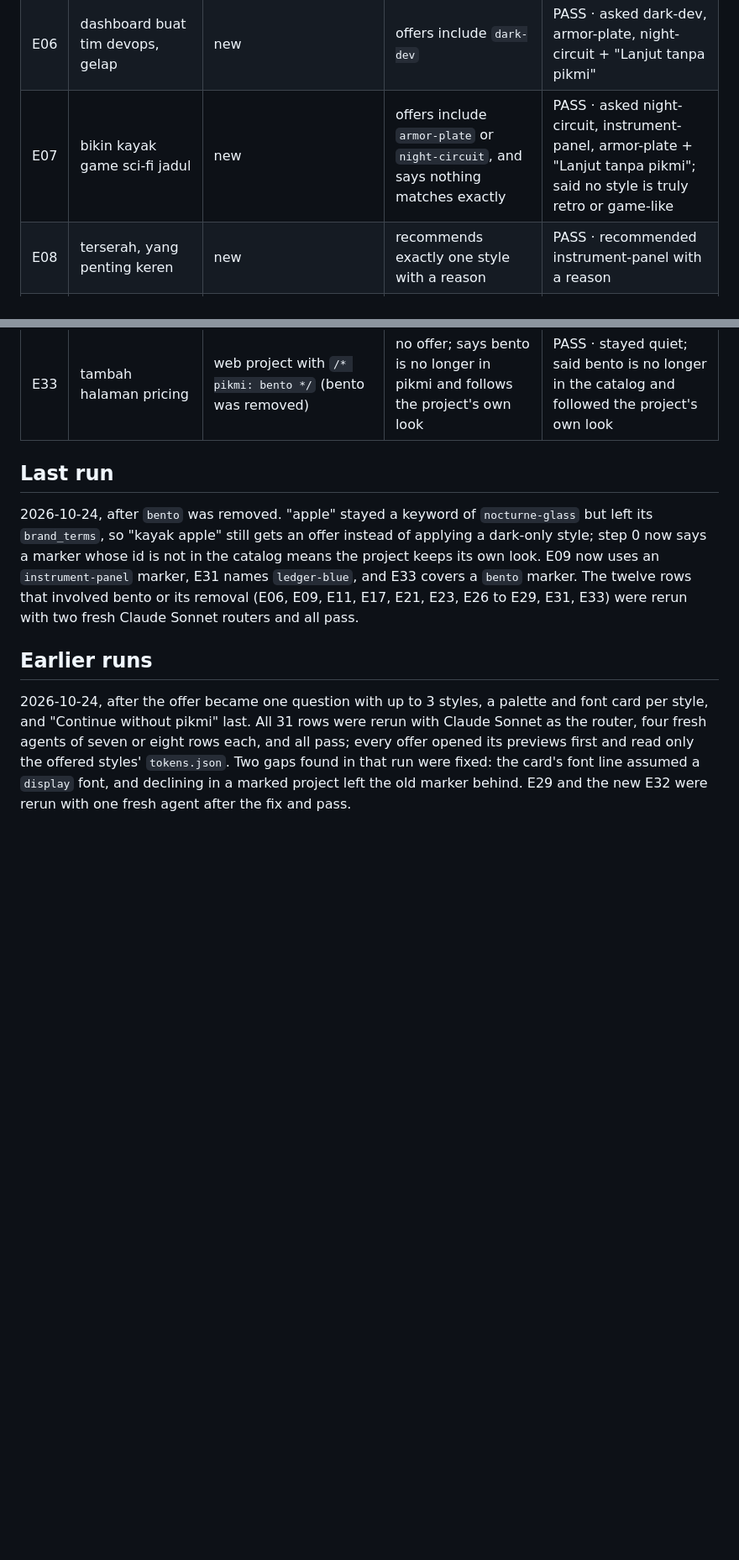
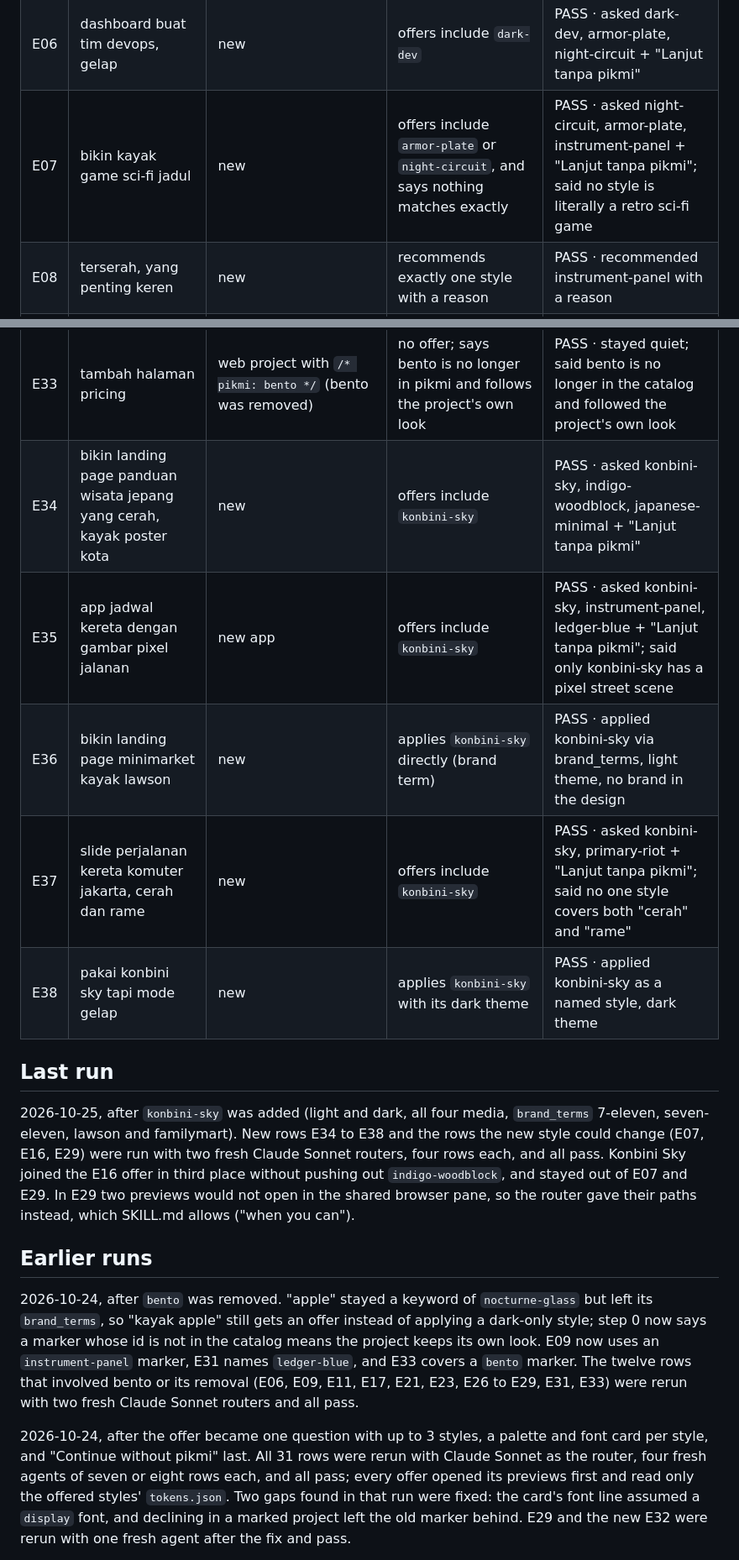
Before and after one commit to HamdaniAsril/pikmi, a Markdown page: evals/prompts.md, 2 parts joined by grey strips. Shown at 84% size. Rendered like a GitHub page; blank space fills up the shorter version.

```diff
--- a/evals/prompts.md
+++ b/evals/prompts.md
@@ -17,7 +17,7 @@ Run these by hand whenever a style is added, removed or renamed, or keywords cha
 | E04 | bikin poster instagram ramadan | new | offers include `lapis-lattice` | PASS · asked lapis-lattice, nocturne-glass, soft-wash + "Lanjut tanpa pikmi" |
 | E05 | make it look like a Ghibli movie | new | offers 2 to 4 styles, no direct apply (no style lists Ghibli) | PASS · asked soft-wash, japanese-minimal, indigo-woodblock + "Continue without pikmi"; said nothing matches a Ghibli look exactly |
 | E06 | dashboard buat tim devops, gelap | new | offers include `dark-dev` | PASS · asked dark-dev, armor-plate, night-circuit + "Lanjut tanpa pikmi" |
-| E07 | bikin kayak game sci-fi jadul | new | offers include `armor-plate` or `night-circuit`, and says nothing matches exactly | PASS · asked night-circuit, instrument-panel, armor-plate + "Lanjut tanpa pikmi"; said no style is truly retro or game-like |
+| E07 | bikin kayak game sci-fi jadul | new | offers include `armor-plate` or `night-circuit`, and says nothing matches exactly | PASS · asked night-circuit, armor-plate, instrument-panel + "Lanjut tanpa pikmi"; said no style is literally a retro sci-fi game |
 | E08 | terserah, yang penting keren | new | recommends exactly one style with a reason | PASS · recommended instrument-panel with a reason |
 | E09 | tambah halaman pricing | web project with `/* pikmi: instrument-panel */` | no offer, continues `instrument-panel` | PASS · continued instrument-panel, no offer |
 | E10 | add a settings screen | app with its own design system, no marker | stays quiet, no offer | PASS · stayed quiet |
@@ -44,8 +44,22 @@ Run these by hand whenever a style is added, removed or renamed, or keywords cha
 | E31 | pakai style ledger blue aja | same conversation; the user earlier picked "Continue without pikmi" | applies `ledger-blue` directly | PASS · applied ledger-blue as a named style |
 | E32 | Lanjut tanpa pikmi | web project whose tokens.css starts with `/* pikmi: soft-wash */`; the user asked "ganti tampilan jadi cyberpunk", was offered styles, and gave this answer | builds without pikmi, loads no style files and deletes the `/* pikmi: soft-wash */` line | PASS · would load no style files, delete the soft-wash marker line and add no new marker |
 | E33 | tambah halaman pricing | web project with `/* pikmi: bento */` (bento was removed) | no offer; says bento is no longer in pikmi and follows the project's own look | PASS · stayed quiet; said bento is no longer in the catalog and followed the project's own look |
+| E34 | bikin landing page panduan wisata jepang yang cerah, kayak poster kota | new | offers include `konbini-sky` | PASS · asked konbini-sky, indigo-woodblock, japanese-minimal + "Lanjut tanpa pikmi" |
+| E35 | app jadwal kereta dengan gambar pixel jalanan | new app | offers include `konbini-sky` | PASS · asked konbini-sky, instrument-panel, ledger-blue + "Lanjut tanpa pikmi"; said only konbini-sky has a pixel street scene |
+| E36 | bikin landing page minimarket kayak lawson | new | applies `konbini-sky` directly (brand term) | PASS · applied konbini-sky via brand_terms, light theme, no brand in the design |
+| E37 | slide perjalanan kereta komuter jakarta, cerah dan rame | new | offers include `konbini-sky` | PASS · asked konbini-sky, primary-riot + "Lanjut tanpa pikmi"; said no one style covers both "cerah" and "rame" |
+| E38 | pakai konbini sky tapi mode gelap | new | applies `konbini-sky` with its dark theme | PASS · applied konbini-sky as a named style, dark theme |
 
 ## Last run
+
+2026-10-25, after `konbini-sky` was added (light and dark, all four media, `brand_terms` 7-eleven,
+seven-eleven, lawson and familymart). New rows E34 to E38 and the rows the new style could change (E07,
+E16, E29) were run with two fresh Claude Sonnet routers, four rows each, and all pass. Konbini Sky joined
+the E16 offer in third place without pushing out `indigo-woodblock`, and stayed out of E07 and E29. In
+E29 two previews would not open in the shared browser pane, so the router gave their paths instead, which
+SKILL.md allows ("when you can").
+
+## Earlier runs
 
 2026-10-24, after `bento` was removed. "apple" stayed a keyword of `nocturne-glass` but left its
 `brand_terms`, so "kayak apple" still gets an offer instead of applying a dark-only style; step 0 now
@@ -53,8 +67,6 @@ says a marker whose id is not in the catalog means the project keeps its own loo
 `instrument-panel` marker, E31 names `ledger-blue`, and E33 covers a `bento` marker. The twelve rows
 that involved bento or its removal (E06, E09, E11, E17, E21, E23, E26 to E29, E31, E33) were rerun with
 two fresh Claude Sonnet routers and all pass.
-
-## Earlier runs
 
 2026-10-24, after the offer became one question with up to 3 styles, a palette and font card per
 style, and "Continue without pikmi" last. All 31 rows were rerun with Claude Sonnet as the router, four
```
Also changed, not shown: other parts of evals/prompts.md (+1 -1 lines), README.md (+1 -0 lines).
